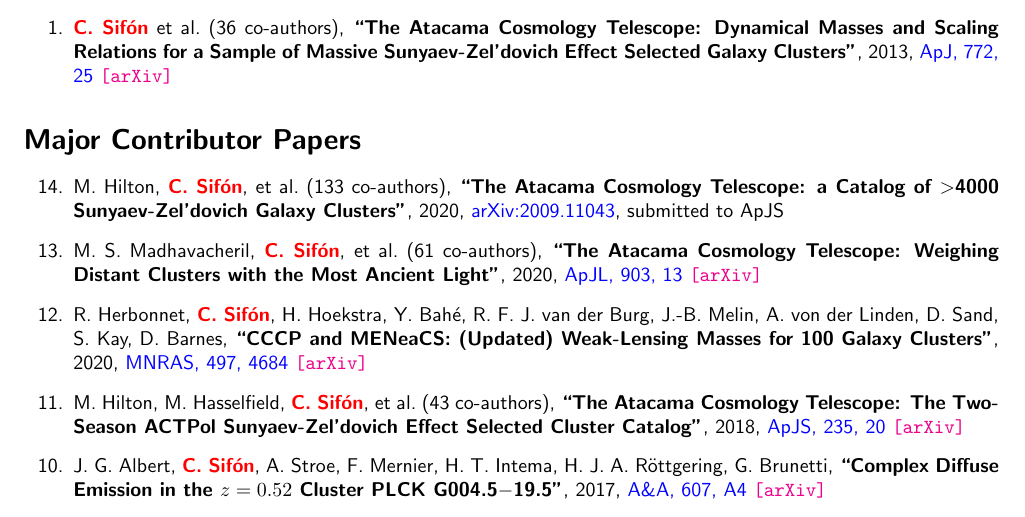
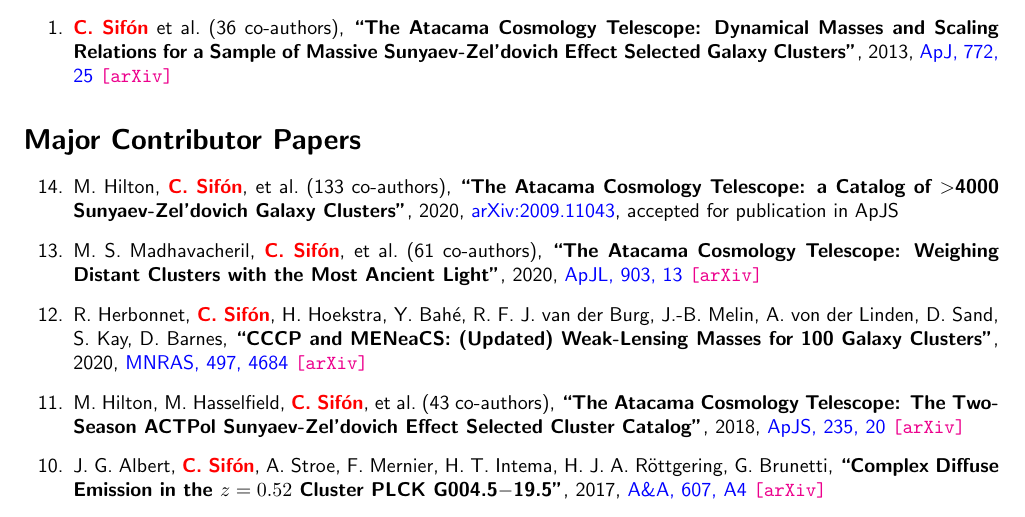
Before and after one commit to cristobal-sifon/cv, a LaTeX document (Sifon_publications.tex, which reads publications/publist_major.tex): part of page 1 of 5, cut so that both start at the same text. Compiled offline with pdfLaTeX.

Commit message:
Hilton+ accepted

```diff
--- a/publications/publist_major.tex
+++ b/publications/publist_major.tex
@@ -4,7 +4,7 @@
 \paper{The Atacama Cosmology Telescope: a Catalog of $>$4000 Sunyaev-Zel’dovich
 Galaxy Clusters},
 2020, \href{https://ui.adsabs.harvard.edu/abs/2020arXiv200911043H/abstract}{arXiv:2009.11043},
-\submitted{\apjs}
+\accepted{\apjs}
 
 \item
 M.~S.~Madhavacheril, \myself, \etal{61}
```
Also changed, not shown: Sifon_publications.pdf.
